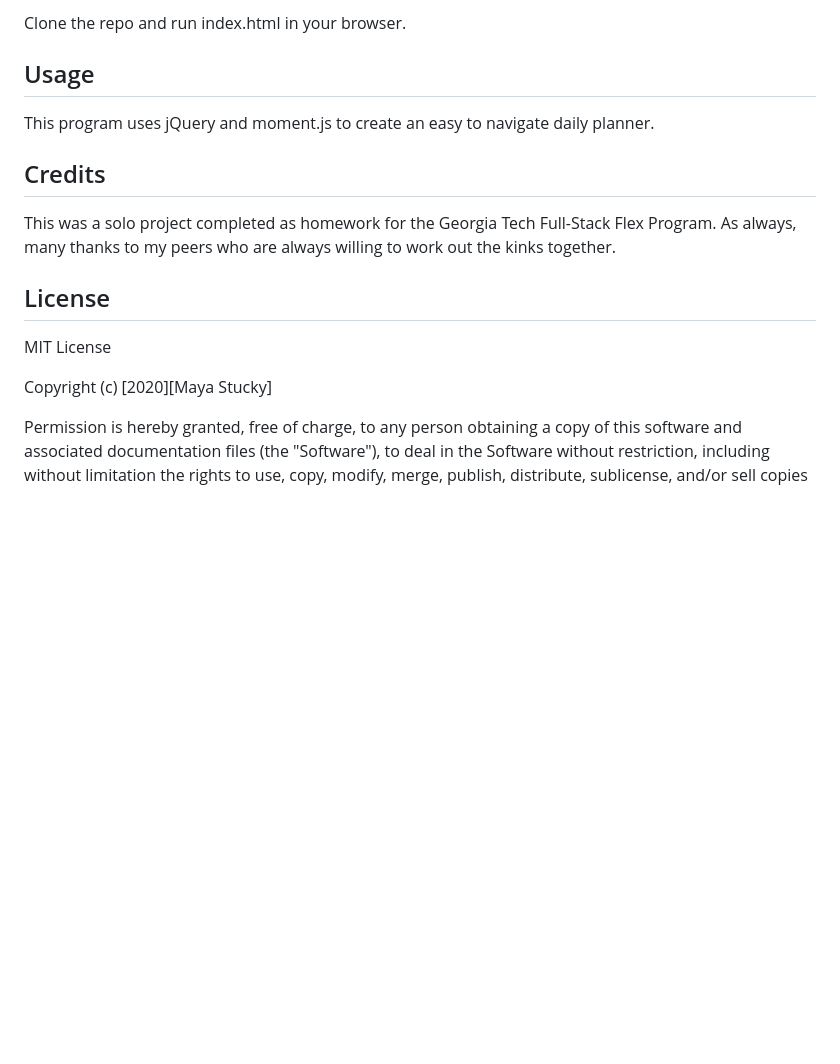
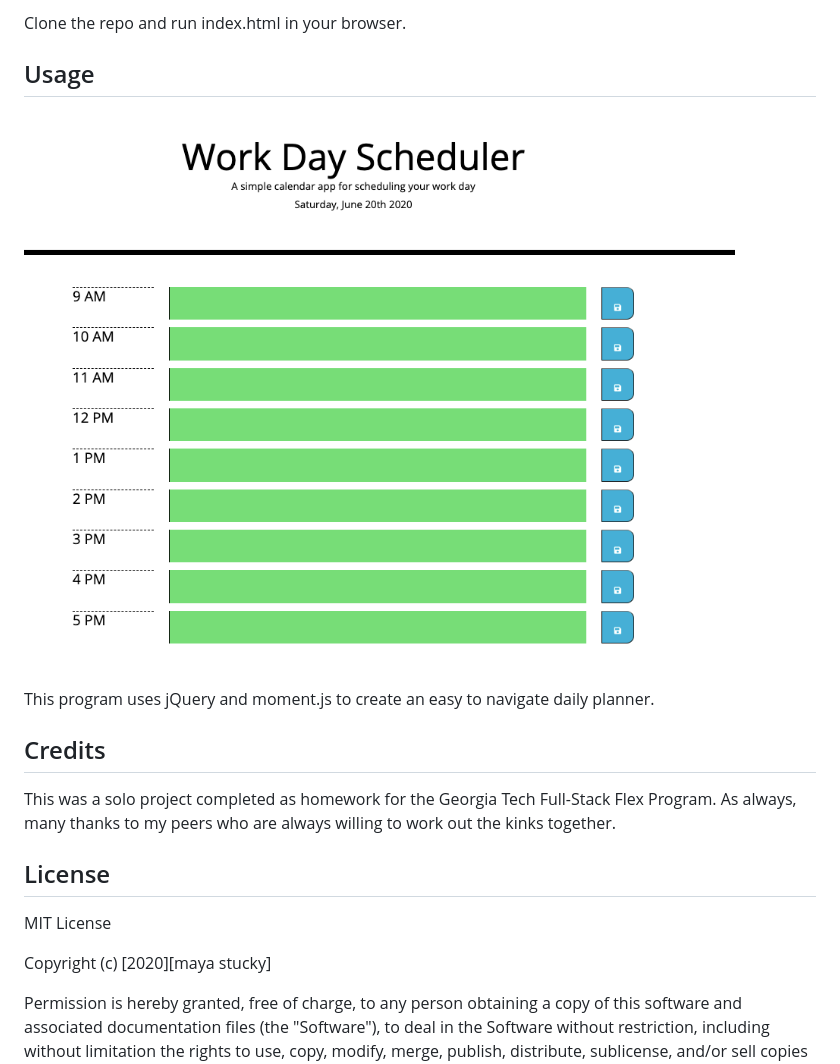
Before and after one commit to mayastucky/gt-hw-5-daily-planner, a Markdown page: README.md, the part around the change printed below. Rendered like a GitHub page; pictures changed too: screenshot.png (added); blank space fills up the shorter version.

Commit message:
added image to readme

```diff
--- a/README.md
+++ b/README.md
@@ -10,6 +10,8 @@ Clone the repo and run index.html in your browser.
 
 ## Usage
 
+![Deployed Application](screenshot.png)
+
 This program uses jQuery and moment.js to create an easy to navigate daily planner.
 
 ## Credits
@@ -17,9 +19,10 @@ This program uses jQuery and moment.js to create an easy to navigate daily plann
 This was a solo project completed as homework for the Georgia Tech Full-Stack Flex Program. As always, many thanks to my peers who are always willing to work out the kinks together.
 
 ## License
+
 MIT License
 
-Copyright (c) [2020][Maya Stucky]
+Copyright (c) [2020][maya stucky]
 
 Permission is hereby granted, free of charge, to any person obtaining a copy of this software and associated documentation files (the "Software"), to deal in the Software without restriction, including without limitation the rights to use, copy, modify, merge, publish, distribute, sublicense, and/or sell copies of the Software, and to permit persons to whom the Software is furnished to do so, subject to the following conditions:
 
```
Also changed, not shown: other parts of README.md (+1 -2 lines).
